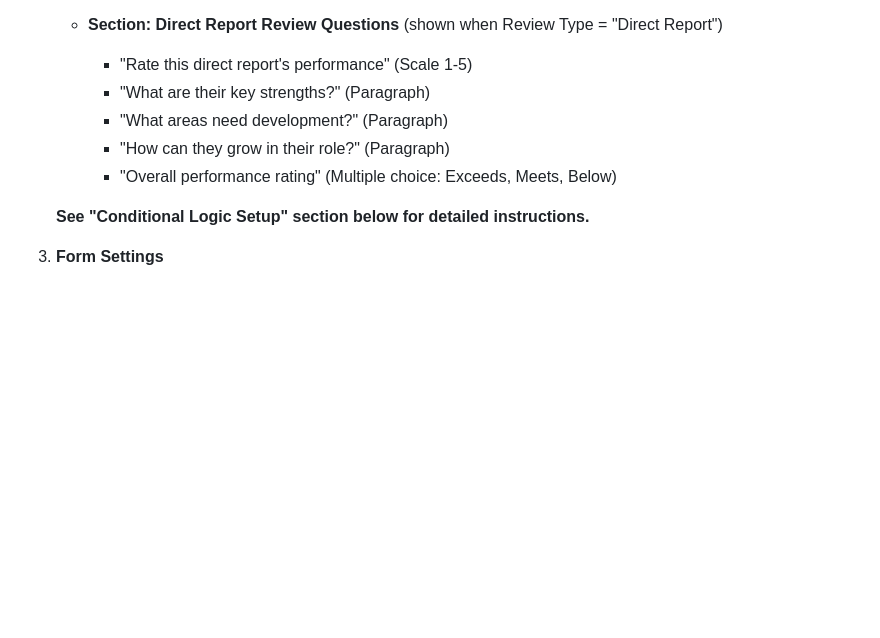
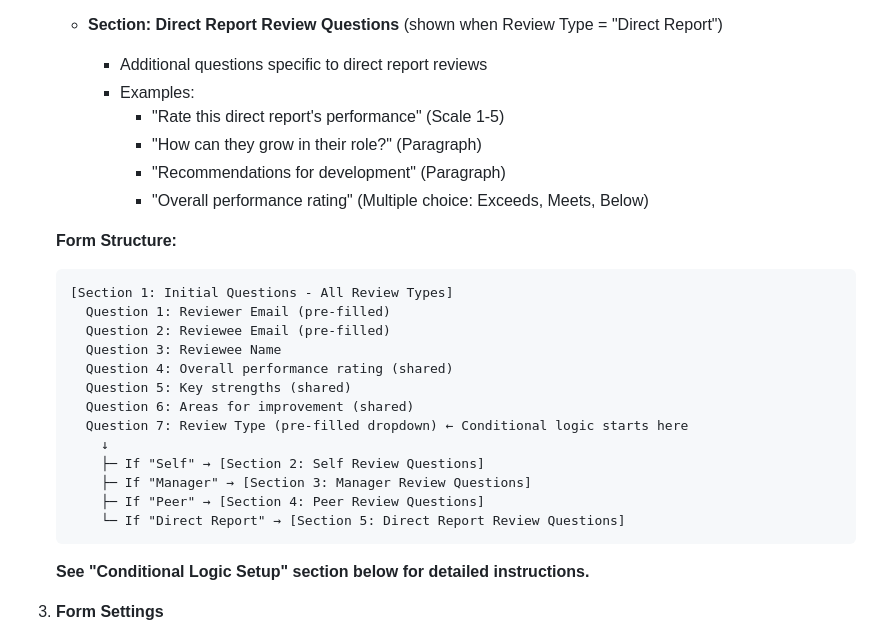
Before and after one commit to hsmith99/people_ops_tools, a Markdown page: FORM_SETUP.md, the part around one of its changes. GitHub-like rendering; blank space fills up the shorter version.

````diff
--- a/FORM_SETUP.md
+++ b/FORM_SETUP.md
@@ -189,10 +204,28 @@ The actual review form that employees complete for self-review, manager review,
 
    - **Section: Direct Report Review Questions** (shown when Review Type = "Direct Report")
-     - "Rate this direct report's performance" (Scale 1-5)
-     - "What are their key strengths?" (Paragraph)
-     - "What areas need development?" (Paragraph)
-     - "How can they grow in their role?" (Paragraph)
-     - "Overall performance rating" (Multiple choice: Exceeds, Meets, Below)
+     - Additional questions specific to direct report reviews
+     - Examples:
+       - "Rate this direct report's performance" (Scale 1-5)
+       - "How can they grow in their role?" (Paragraph)
+       - "Recommendations for development" (Paragraph)
+       - "Overall performance rating" (Multiple choice: Exceeds, Meets, Below)
+
+   **Form Structure:**
+   ```
+   [Section 1: Initial Questions - All Review Types]
+     Question 1: Reviewer Email (pre-filled)
+     Question 2: Reviewee Email (pre-filled)
+     Question 3: Reviewee Name
+     Question 4: Overall performance rating (shared)
+     Question 5: Key strengths (shared)
+     Question 6: Areas for improvement (shared)
+     Question 7: Review Type (pre-filled dropdown) ← Conditional logic starts here
+       ↓
+       ├─ If "Self" → [Section 2: Self Review Questions]
+       ├─ If "Manager" → [Section 3: Manager Review Questions]
+       ├─ If "Peer" → [Section 4: Peer Review Questions]
+       └─ If "Direct Report" → [Section 5: Direct Report Review Questions]
+   ```
 
    **See "Conditional Logic Setup" section below for detailed instructions.**
 
````
Also changed, not shown: other parts of FORM_SETUP.md (+74 -46 lines), CONDITIONAL_LOGIC_GUIDE.md (+38 -18 lines).
